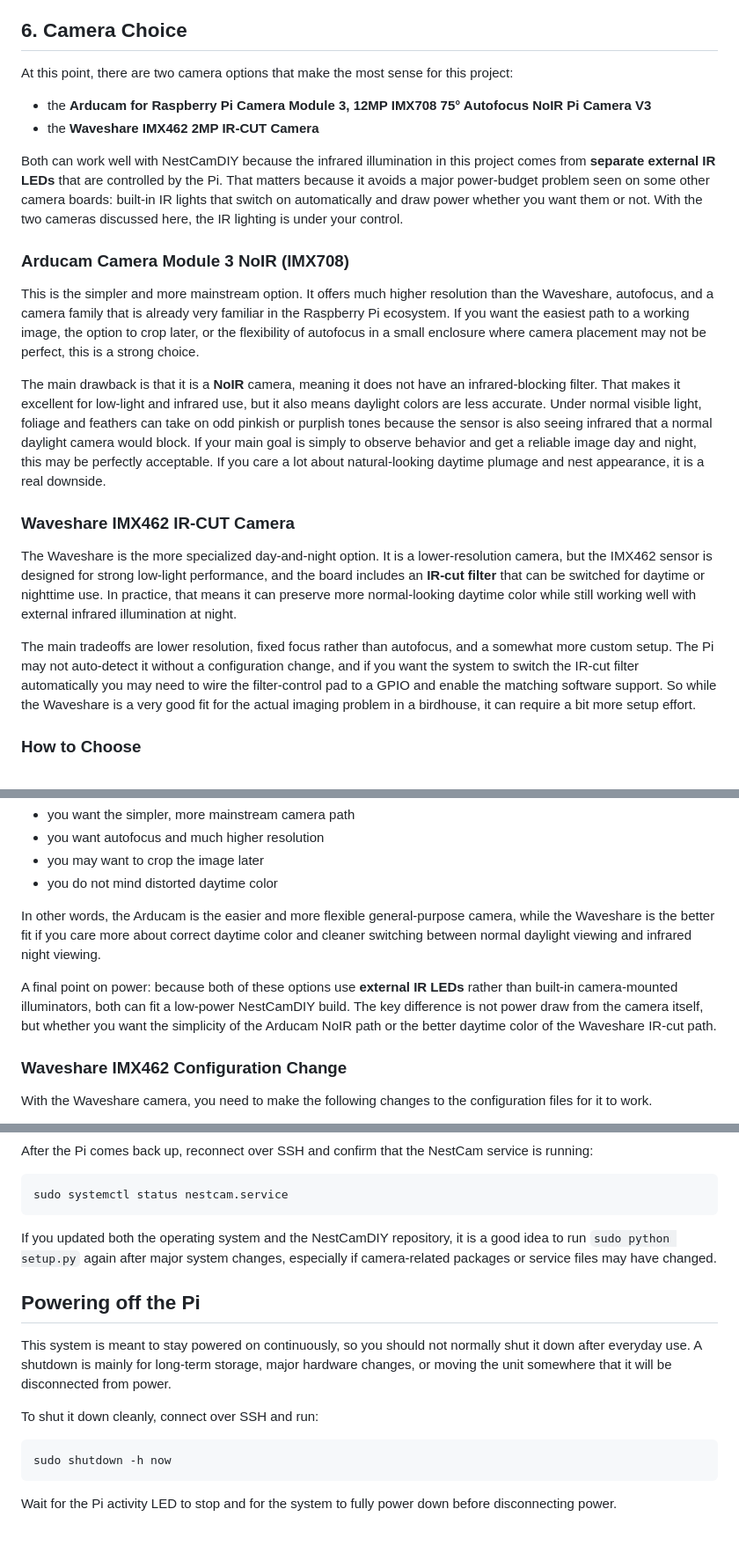
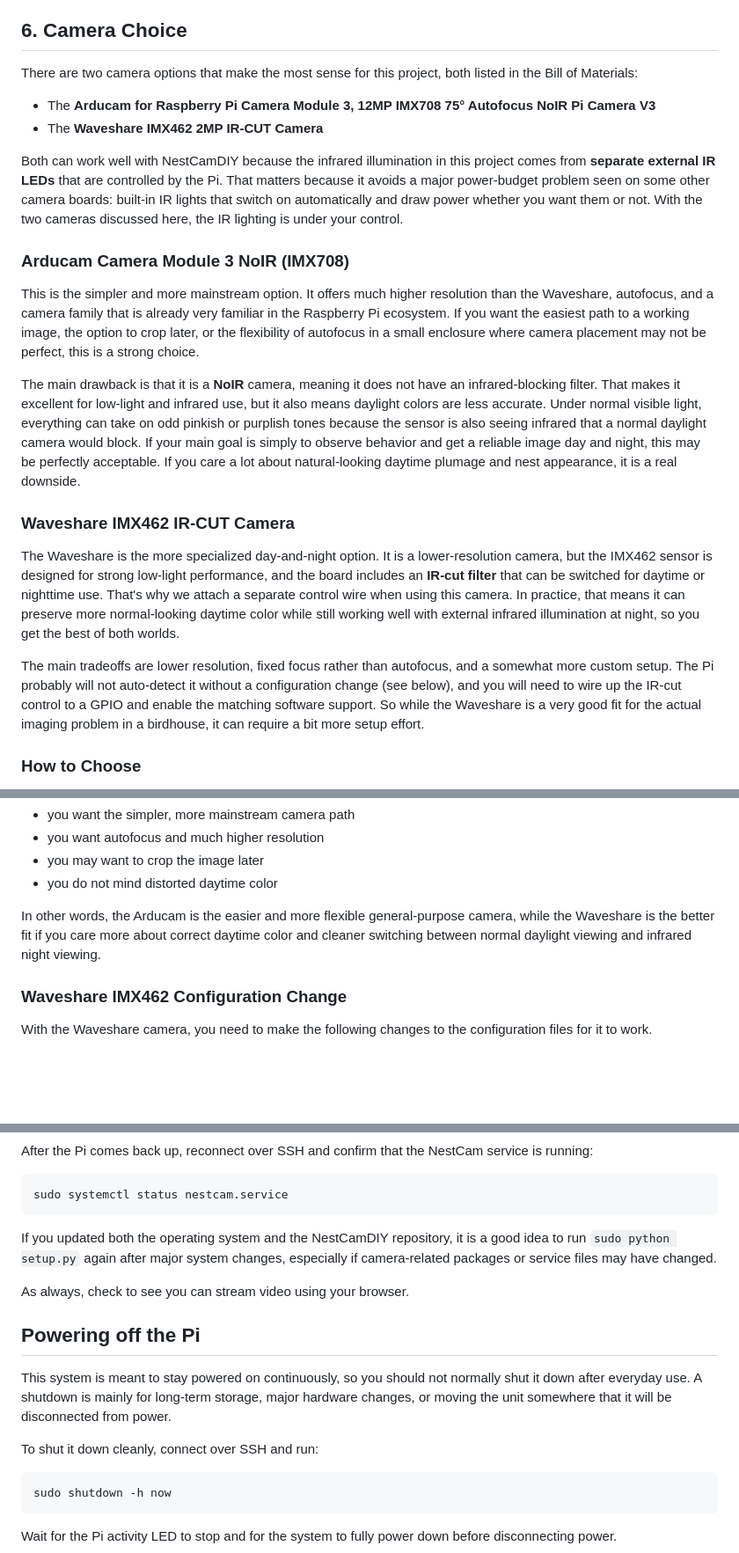
Before and after one commit to ehrenbrav/nestcamDIY, a Markdown page: README.md, 3 parts joined by grey strips. Shown at 88% size. Drawn GitHub-style; blank space fills up the shorter version.

````diff
--- a/README.md
+++ b/README.md
@@ -866,10 +866,10 @@ A good way to tune the system is to change only one or two variables at a time.
 
 ## 6. Camera Choice
 
-At this point, there are two camera options that make the most sense for this project:
+There are two camera options that make the most sense for this project, both listed in the Bill of Materials:
 
-- the **Arducam for Raspberry Pi Camera Module 3, 12MP IMX708 75° Autofocus NoIR Pi Camera V3**
-- the **Waveshare IMX462 2MP IR-CUT Camera**
+- The **Arducam for Raspberry Pi Camera Module 3, 12MP IMX708 75° Autofocus NoIR Pi Camera V3**
+- The **Waveshare IMX462 2MP IR-CUT Camera**
 
 Both can work well with NestCamDIY because the infrared illumination in this project comes from **separate external IR LEDs** that are controlled by the Pi. That matters because it avoids a major power-budget problem seen on some other camera boards: built-in IR lights that switch on automatically and draw power whether you want them or not. With the two cameras discussed here, the IR lighting is under your control.
 
@@ -877,13 +877,13 @@ Both can work well with NestCamDIY because the infrared illumination in this pro
 
 This is the simpler and more mainstream option. It offers much higher resolution than the Waveshare, autofocus, and a camera family that is already very familiar in the Raspberry Pi ecosystem. If you want the easiest path to a working image, the option to crop later, or the flexibility of autofocus in a small enclosure where camera placement may not be perfect, this is a strong choice.
 
-The main drawback is that it is a **NoIR** camera, meaning it does not have an infrared-blocking filter. That makes it excellent for low-light and infrared use, but it also means daylight colors are less accurate. Under normal visible light, foliage and feathers can take on odd pinkish or purplish tones because the sensor is also seeing infrared that a normal daylight camera would block. If your main goal is simply to observe behavior and get a reliable image day and night, this may be perfectly acceptable. If you care a lot about natural-looking daytime plumage and nest appearance, it is a real downside.
+The main drawback is that it is a **NoIR** camera, meaning it does not have an infrared-blocking filter. That makes it excellent for low-light and infrared use, but it also means daylight colors are less accurate. Under normal visible light, everything can take on odd pinkish or purplish tones because the sensor is also seeing infrared that a normal daylight camera would block. If your main goal is simply to observe behavior and get a reliable image day and night, this may be perfectly acceptable. If you care a lot about natural-looking daytime plumage and nest appearance, it is a real downside.
 
 ### Waveshare IMX462 IR-CUT Camera
 
-The Waveshare is the more specialized day-and-night option. It is a lower-resolution camera, but the IMX462 sensor is designed for strong low-light performance, and the board includes an **IR-cut filter** that can be switched for daytime or nighttime use. In practice, that means it can preserve more normal-looking daytime color while still working well with external infrared illumination at night.
+The Waveshare is the more specialized day-and-night option. It is a lower-resolution camera, but the IMX462 sensor is designed for strong low-light performance, and the board includes an **IR-cut filter** that can be switched for daytime or nighttime use. That's why we attach a separate control wire when using this camera. In practice, that means it can preserve more normal-looking daytime color while still working well with external infrared illumination at night, so you get the best of both worlds.
 
-The main tradeoffs are lower resolution, fixed focus rather than autofocus, and a somewhat more custom setup. The Pi may not auto-detect it without a configuration change, and if you want the system to switch the IR-cut filter automatically you may need to wire the filter-control pad to a GPIO and enable the matching software support. So while the Waveshare is a very good fit for the actual imaging problem in a birdhouse, it can require a bit more setup effort.
+The main tradeoffs are lower resolution, fixed focus rather than autofocus, and a somewhat more custom setup. The Pi probably will not auto-detect it without a configuration change (see below), and you will need to wire up the IR-cut control to a GPIO and enable the matching software support. So while the Waveshare is a very good fit for the actual imaging problem in a birdhouse, it can require a bit more setup effort.
 
 ### How to Choose
 
@@ -905,8 +905,6 @@ Choose the **Arducam IMX708 NoIR** if:
 
 In other words, the Arducam is the easier and more flexible general-purpose camera, while the Waveshare is the better fit if you care more about correct daytime color and cleaner switching between normal daylight viewing and infrared night viewing.
 
-A final point on power: because both of these options use **external IR LEDs** rather than built-in camera-mounted illuminators, both can fit a low-power NestCamDIY build. The key difference is not power draw from the camera itself, but whether you want the simplicity of the Arducam NoIR path or the better daytime color of the Waveshare IR-cut path.
-
 ### Waveshare IMX462 Configuration Change
 
 With the Waveshare camera, you need to make the following changes to the configuration files for it to work.
@@ -1018,13 +1002,15 @@ sudo systemctl status nestcam.service
 
 If you updated both the operating system and the NestCamDIY repository, it is a good idea to run `sudo python setup.py` again after major system changes, especially if camera-related packages or service files may have changed.
 
+As always, check to see you can stream video using your browser.
+
 ## Powering off the Pi
 
 This system is meant to stay powered on continuously, so you should not normally shut it down after everyday use. A shutdown is mainly for long-term storage, major hardware changes, or moving the unit somewhere that it will be disconnected from power.
 
 To shut it down cleanly, connect over SSH and run:
 
-```bash
+```
 sudo shutdown -h now
 ```
 
````
Also changed, not shown: other parts of README.md (+10 -24 lines).
